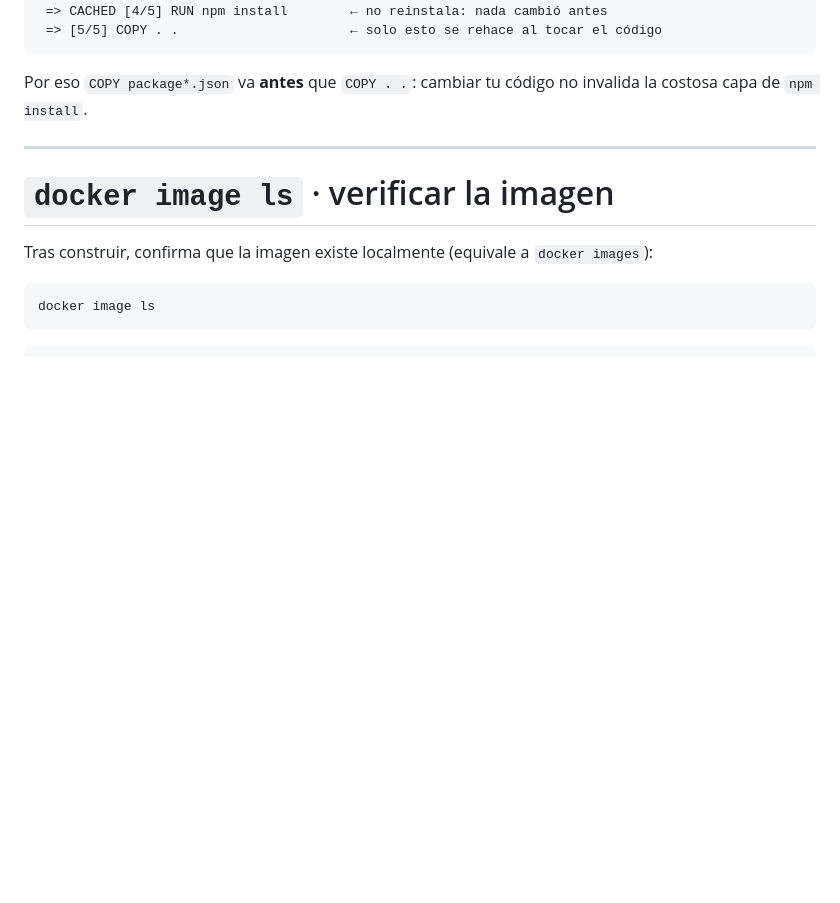
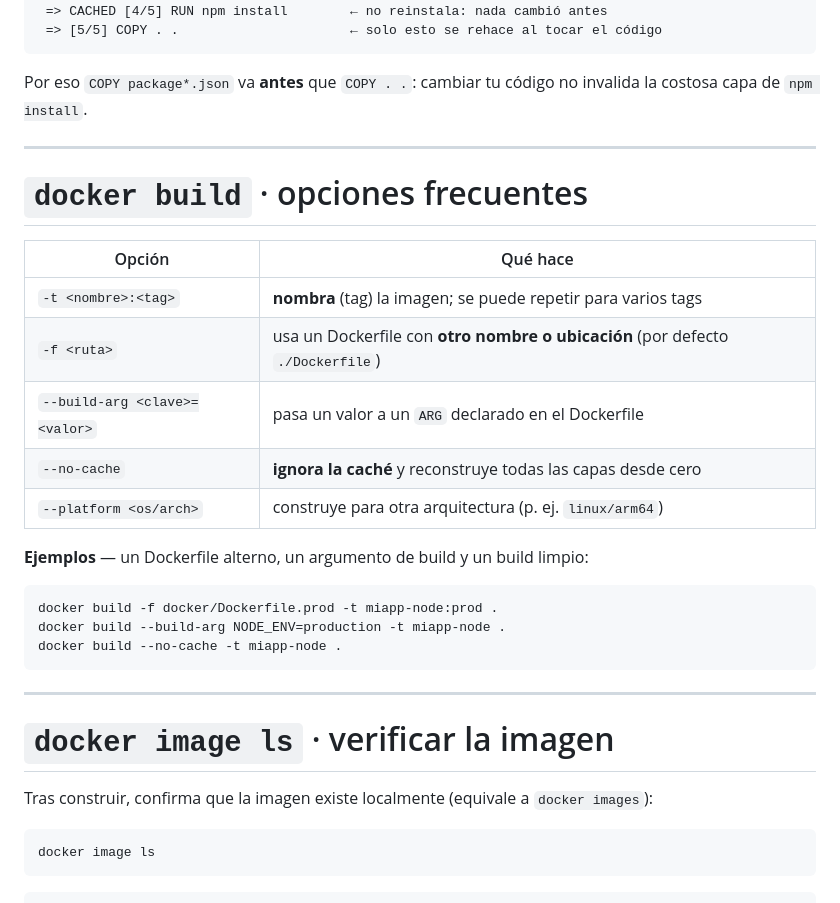
Before and after one commit to augustosalazar/dockerSlides, a Markdown page: decks/docker/session-2.md, the part around the change. Drawn GitHub-style; blank space fills up the shorter version.

Commit message:
Add "docker build · opciones frecuentes" slide to Session 2
Options table (-t, -f, --build-arg, --no-cache, --platform) plus three
example commands, inserted after the build context/cache slide. Compact
table-only style like the Session 1 option slides; verified via PNG export.

Co-Authored-By: Claude Opus 4.8 <noreply@anthropic.com>

````diff
--- a/decks/docker/session-2.md
+++ b/decks/docker/session-2.md
@@ -242,6 +242,26 @@ cambió por encima, reutiliza la capa en lugar de rehacerla.
 
 Por eso `COPY package*.json` va **antes** que `COPY . .`: cambiar tu código no
 invalida la costosa capa de `npm install`.
+
+---
+
+# `docker build` · opciones frecuentes
+
+| Opción | Qué hace |
+|--------|----------|
+| `-t <nombre>:<tag>` | **nombra** (tag) la imagen; se puede repetir para varios tags |
+| `-f <ruta>` | usa un Dockerfile con **otro nombre o ubicación** (por defecto `./Dockerfile`) |
+| `--build-arg <clave>=<valor>` | pasa un valor a un `ARG` declarado en el Dockerfile |
+| `--no-cache` | **ignora la caché** y reconstruye todas las capas desde cero |
+| `--platform <os/arch>` | construye para otra arquitectura (p. ej. `linux/arm64`) |
+
+**Ejemplos** — un Dockerfile alterno, un argumento de build y un build limpio:
+
+```bash
+docker build -f docker/Dockerfile.prod -t miapp-node:prod .
+docker build --build-arg NODE_ENV=production -t miapp-node .
+docker build --no-cache -t miapp-node .
+```
 
 ---
 
````
